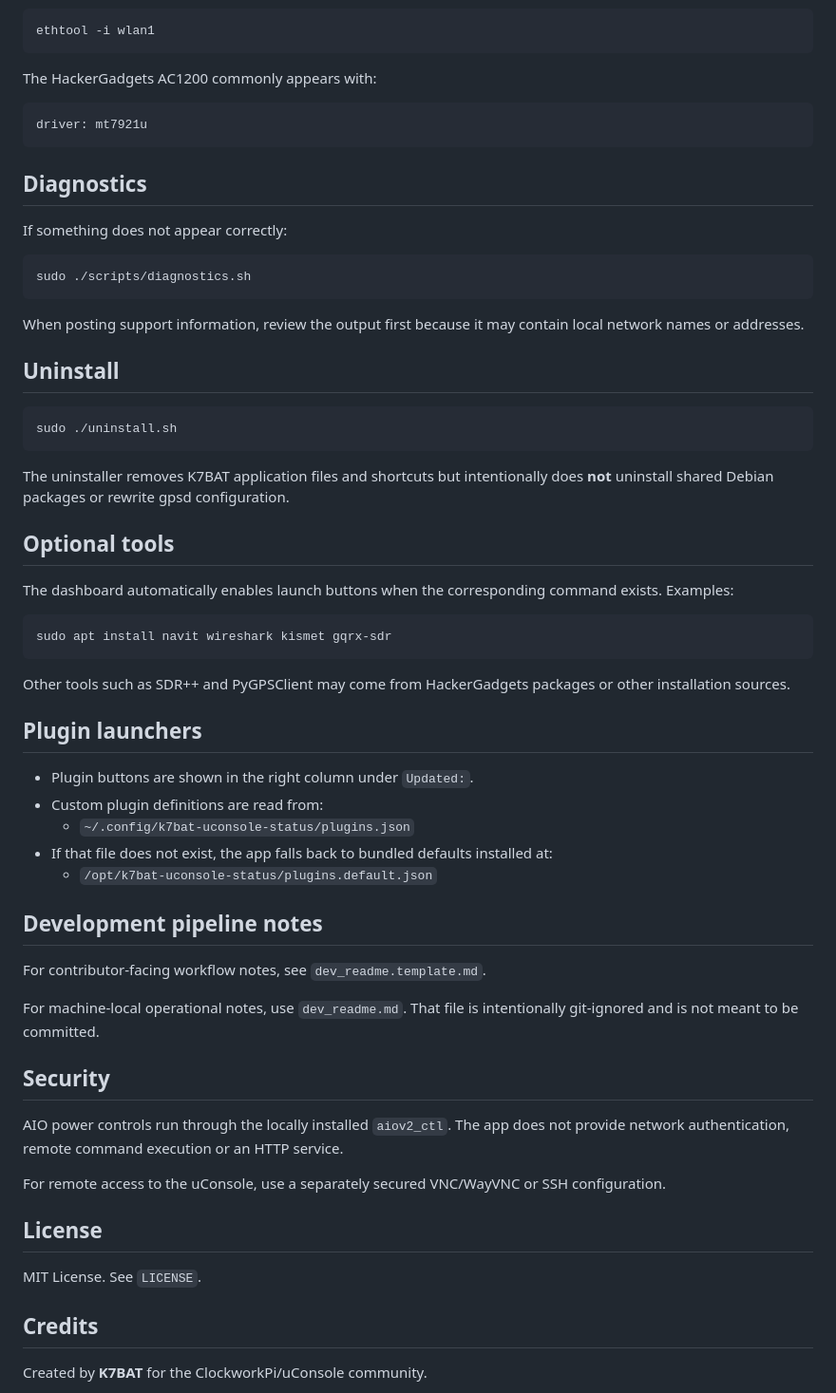
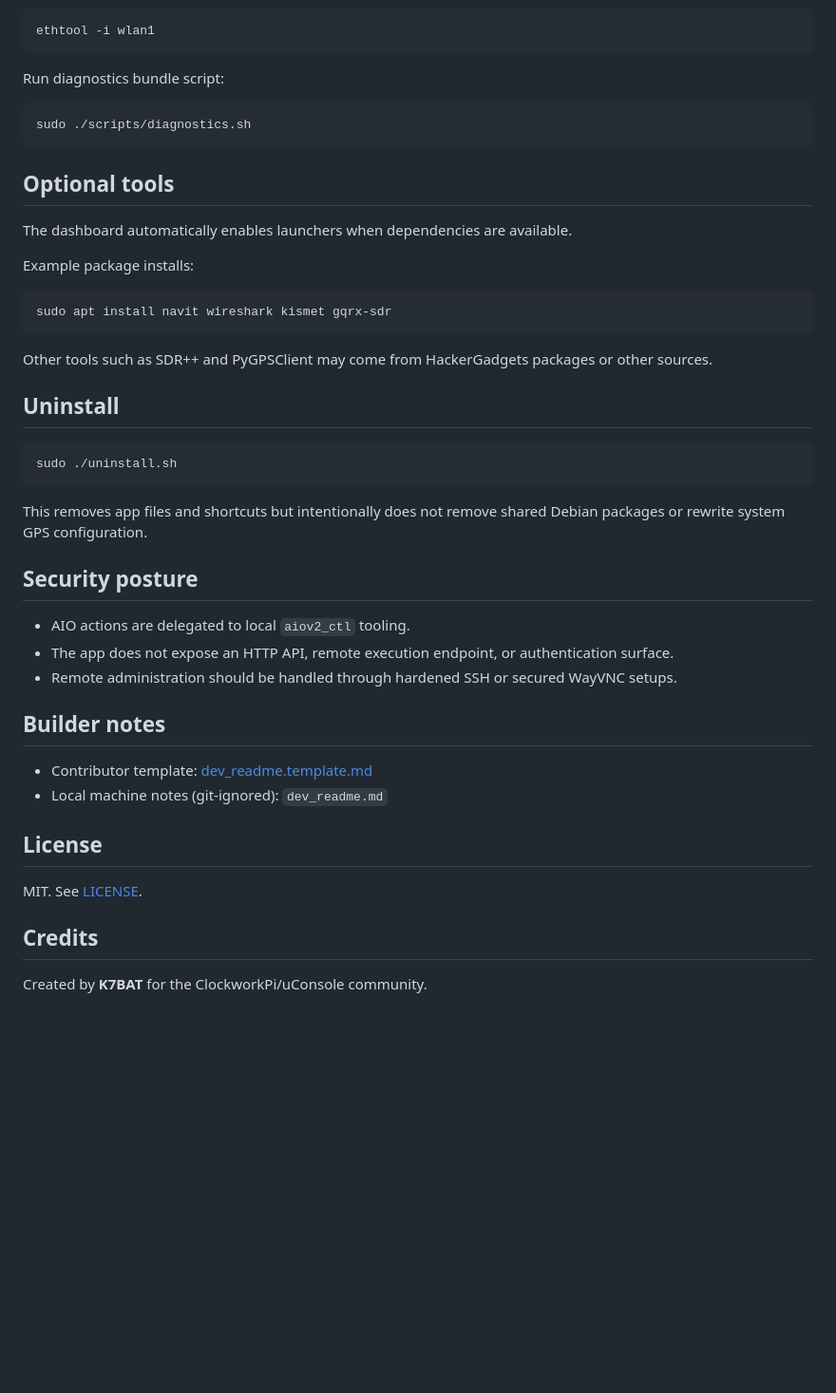
Before and after one commit to OpieTaylor911/k7batuConsoleStatusApp, a Markdown page: README.md, the part around one of its changes. Shown at 95% size. Drawn GitHub-style; blank space fills up the shorter version.

````diff
--- a/README.md
+++ b/README.md
@@ -137,21 +140,23 @@ Inspect a specific adapter driver:
 ethtool -i wlan1
 ```
 
-The HackerGadgets AC1200 commonly appears with:
-
-```text
-driver: mt7921u
-```
-
-## Diagnostics
-
-If something does not appear correctly:
+Run diagnostics bundle script:
 
 ```bash
 sudo ./scripts/diagnostics.sh
 ```
 
-When posting support information, review the output first because it may contain local network names or addresses.
+## Optional tools
+
+The dashboard automatically enables launchers when dependencies are available.
+
+Example package installs:
+
+```bash
+sudo apt install navit wireshark kismet gqrx-sdr
+```
+
+Other tools such as SDR++ and PyGPSClient may come from HackerGadgets packages or other sources.
 
 ## Uninstall
 
@@ -159,42 +164,22 @@ When posting support information, review the output first because it may contain
 sudo ./uninstall.sh
 ```
 
-The uninstaller removes K7BAT application files and shortcuts but intentionally does **not** uninstall shared Debian packages or rewrite gpsd configuration.
+This removes app files and shortcuts but intentionally does not remove shared Debian packages or rewrite system GPS configuration.
 
-## Optional tools
+## Security posture
 
-The dashboard automatically enables launch buttons when the corresponding command exists. Examples:
+- AIO actions are delegated to local `aiov2_ctl` tooling.
+- The app does not expose an HTTP API, remote execution endpoint, or authentication surface.
+- Remote administration should be handled through hardened SSH or secured WayVNC setups.
 
-```bash
-sudo apt install navit wireshark kismet gqrx-sdr
-```
+## Builder notes
 
-Other tools such as SDR++ and PyGPSClient may come from HackerGadgets packages or other installation sources.
-
-## Plugin launchers
-
-- Plugin buttons are shown in the right column under `Updated:`.
-- Custom plugin definitions are read from:
-  - `~/.config/k7bat-uconsole-status/plugins.json`
-- If that file does not exist, the app falls back to bundled defaults installed at:
-  - `/opt/k7bat-uconsole-status/plugins.default.json`
-
-## Development pipeline notes
-
-For contributor-facing workflow notes, see `dev_readme.template.md`.
-
-For machine-local operational notes, use `dev_readme.md`.
-That file is intentionally git-ignored and is not meant to be committed.
-
-## Security
-
-AIO power controls run through the locally installed `aiov2_ctl`. The app does not provide network authentication, remote command execution or an HTTP service.
-
-For remote access to the uConsole, use a separately secured VNC/WayVNC or SSH configuration.
+- Contributor template: [dev_readme.template.md](dev_readme.template.md)
+- Local machine notes (git-ignored): `dev_readme.md`
 
 ## License
 
-MIT License. See `LICENSE`.
+MIT. See [LICENSE](LICENSE).
 
 ## Credits
 
````
Also changed, not shown: other parts of README.md (+84 -81 lines).
